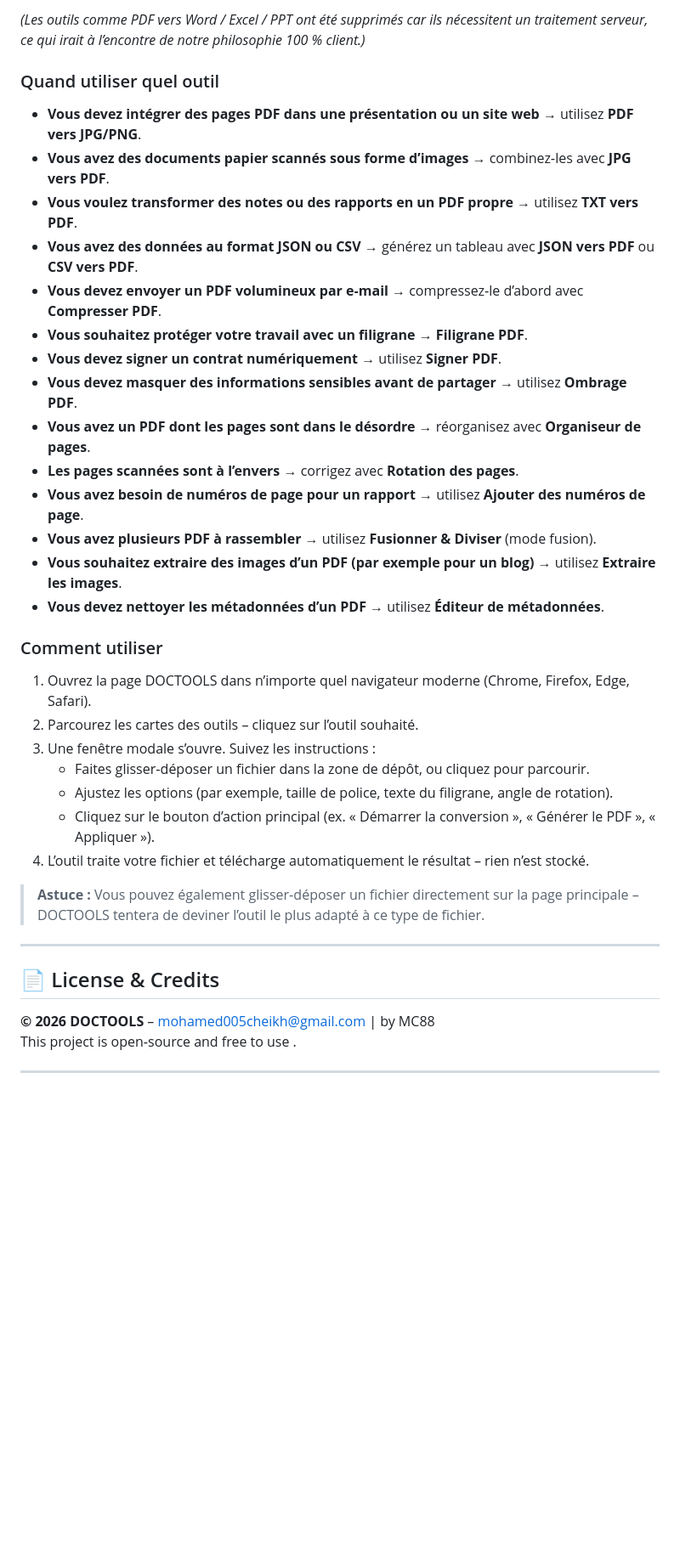
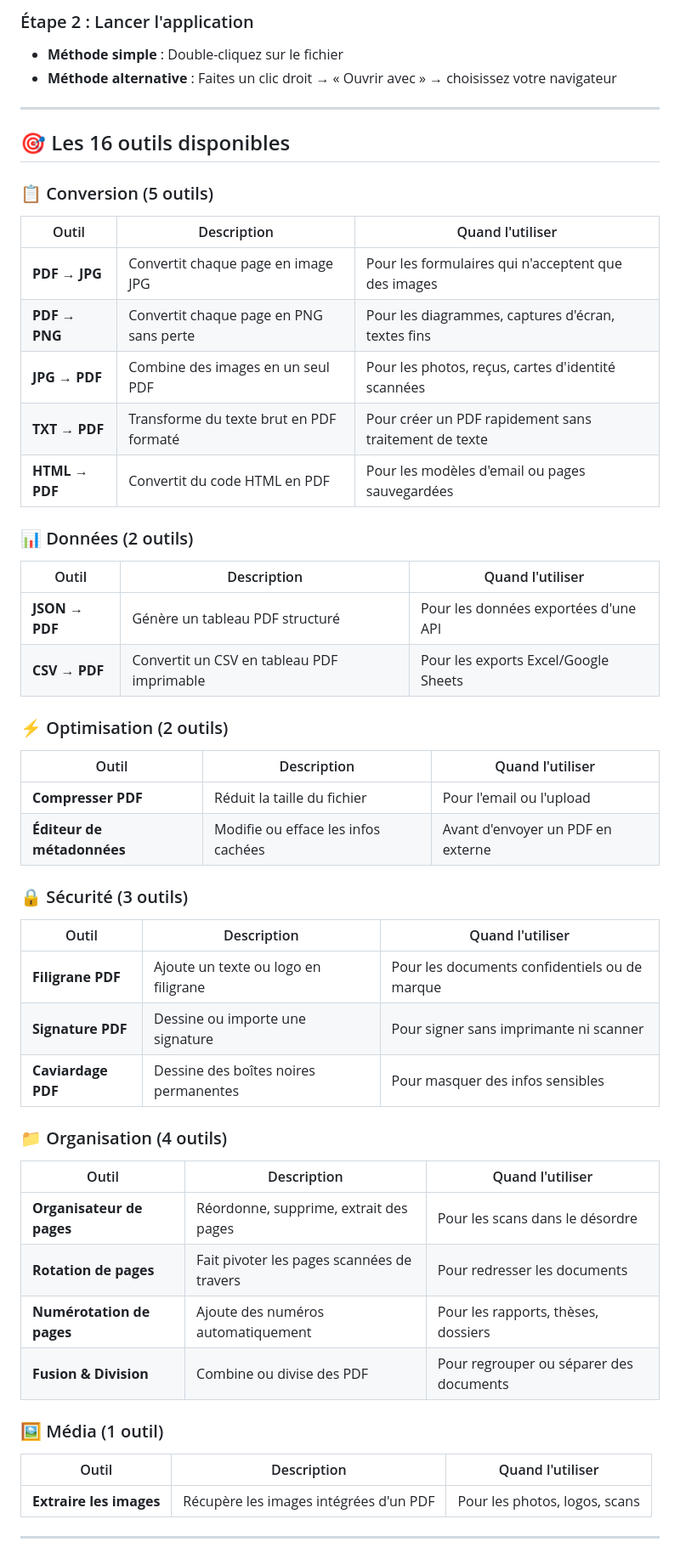
Before and after one commit to mohamed005cheikh-rgb/DOCTOOLS-MC88, a Markdown page: README.md, the part around one of its changes. Shown at 85% size. GitHub-like rendering; blank space fills up the shorter version.

Commit message:
Revise README for DOCTOOLS with French content
Updated README to reflect new features and French localization.

```diff
--- a/README.md
+++ b/README.md
@@ -111,39 +21,56 @@ Tout le traitement est effectué localement – vos fichiers ne quittent jamais
-*(Les outils comme PDF vers Word / Excel / PPT ont été supprimés car ils nécessitent un traitement serveur, ce qui irait à l’encontre de notre philosophie 100 % client.)*
-
-### Quand utiliser quel outil
-
-- **Vous devez intégrer des pages PDF dans une présentation ou un site web** → utilisez **PDF vers JPG/PNG**.
-- **Vous avez des documents papier scannés sous forme d’images** → combinez‑les avec **JPG vers PDF**.
-- **Vous voulez transformer des notes ou des rapports en un PDF propre** → utilisez **TXT vers PDF**.
-- **Vous avez des données au format JSON ou CSV** → générez un tableau avec **JSON vers PDF** ou **CSV vers PDF**.
-- **Vous devez envoyer un PDF volumineux par e‑mail** → compressez‑le d’abord avec **Compresser PDF**.
-- **Vous souhaitez protéger votre travail avec un filigrane** → **Filigrane PDF**.
-- **Vous devez signer un contrat numériquement** → utilisez **Signer PDF**.
-- **Vous devez masquer des informations sensibles avant de partager** → utilisez **Ombrage PDF**.
-- **Vous avez un PDF dont les pages sont dans le désordre** → réorganisez avec **Organiseur de pages**.
-- **Les pages scannées sont à l’envers** → corrigez avec **Rotation des pages**.
-- **Vous avez besoin de numéros de page pour un rapport** → utilisez **Ajouter des numéros de page**.
-- **Vous avez plusieurs PDF à rassembler** → utilisez **Fusionner & Diviser** (mode fusion).
-- **Vous souhaitez extraire des images d’un PDF (par exemple pour un blog)** → utilisez **Extraire les images**.
-- **Vous devez nettoyer les métadonnées d’un PDF** → utilisez **Éditeur de métadonnées**.
-
-### Comment utiliser
-
-1. Ouvrez la page DOCTOOLS dans n’importe quel navigateur moderne (Chrome, Firefox, Edge, Safari).
-2. Parcourez les cartes des outils – cliquez sur l’outil souhaité.
-3. Une fenêtre modale s’ouvre. Suivez les instructions :
-   - Faites glisser‑déposer un fichier dans la zone de dépôt, ou cliquez pour parcourir.
-   - Ajustez les options (par exemple, taille de police, texte du filigrane, angle de rotation).
-   - Cliquez sur le bouton d’action principal (ex. « Démarrer la conversion », « Générer le PDF », « Appliquer »).
-4. L’outil traite votre fichier et télécharge automatiquement le résultat – rien n’est stocké.
-
-> **Astuce :** Vous pouvez également glisser‑déposer un fichier directement sur la page principale – DOCTOOLS tentera de deviner l’outil le plus adapté à ce type de fichier.
+### Étape 2 : Lancer l'application
+- **Méthode simple** : Double-cliquez sur le fichier
+- **Méthode alternative** : Faites un clic droit → « Ouvrir avec » → choisissez votre navigateur
 
 ---
 
-## 📄 License & Credits
+## 🎯 Les 16 outils disponibles
 
-**© 2026 DOCTOOLS** – mohamed005cheikh@gmail.com | by MC88
-This project is open‑source and free to use .
+### 📋 Conversion (5 outils)
+
+| Outil | Description | Quand l'utiliser |
+|-------|-------------|------------------|
+| **PDF → JPG** | Convertit chaque page en image JPG | Pour les formulaires qui n'acceptent que des images |
+| **PDF → PNG** | Convertit chaque page en PNG sans perte | Pour les diagrammes, captures d'écran, textes fins |
+| **JPG → PDF** | Combine des images en un seul PDF | Pour les photos, reçus, cartes d'identité scannées |
+| **TXT → PDF** | Transforme du texte brut en PDF formaté | Pour créer un PDF rapidement sans traitement de texte |
+| **HTML → PDF** | Convertit du code HTML en PDF | Pour les modèles d'email ou pages sauvegardées |
+
+### 📊 Données (2 outils)
+
+| Outil | Description | Quand l'utiliser |
+|-------|-------------|------------------|
+| **JSON → PDF** | Génère un tableau PDF structuré | Pour les données exportées d'une API |
+| **CSV → PDF** | Convertit un CSV en tableau PDF imprimable | Pour les exports Excel/Google Sheets |
+
+### ⚡ Optimisation (2 outils)
+
+| Outil | Description | Quand l'utiliser |
+|-------|-------------|------------------|
+| **Compresser PDF** | Réduit la taille du fichier | Pour l'email ou l'upload |
+| **Éditeur de métadonnées** | Modifie ou efface les infos cachées | Avant d'envoyer un PDF en externe |
+
+### 🔒 Sécurité (3 outils)
+
+| Outil | Description | Quand l'utiliser |
+|-------|-------------|------------------|
+| **Filigrane PDF** | Ajoute un texte ou logo en filigrane | Pour les documents confidentiels ou de marque |
+| **Signature PDF** | Dessine ou importe une signature | Pour signer sans imprimante ni scanner |
+| **Caviardage PDF** | Dessine des boîtes noires permanentes | Pour masquer des infos sensibles |
+
+### 📁 Organisation (4 outils)
+
+| Outil | Description | Quand l'utiliser |
+|-------|-------------|------------------|
+| **Organisateur de pages** | Réordonne, supprime, extrait des pages | Pour les scans dans le désordre |
+| **Rotation de pages** | Fait pivoter les pages scannées de travers | Pour redresser les documents |
+| **Numérotation de pages** | Ajoute des numéros automatiquement | Pour les rapports, thèses, dossiers |
+| **Fusion & Division** | Combine ou divise des PDF | Pour regrouper ou séparer des documents |
+
+### 🖼️ Média (1 outil)
+
+| Outil | Description | Quand l'utiliser |
+|-------|-------------|------------------|
+| **Extraire les images** | Récupère les images intégrées d'un PDF | Pour les photos, logos, scans |
 
 ---
```
Also changed, not shown: other parts of README.md (+240 -100 lines).
